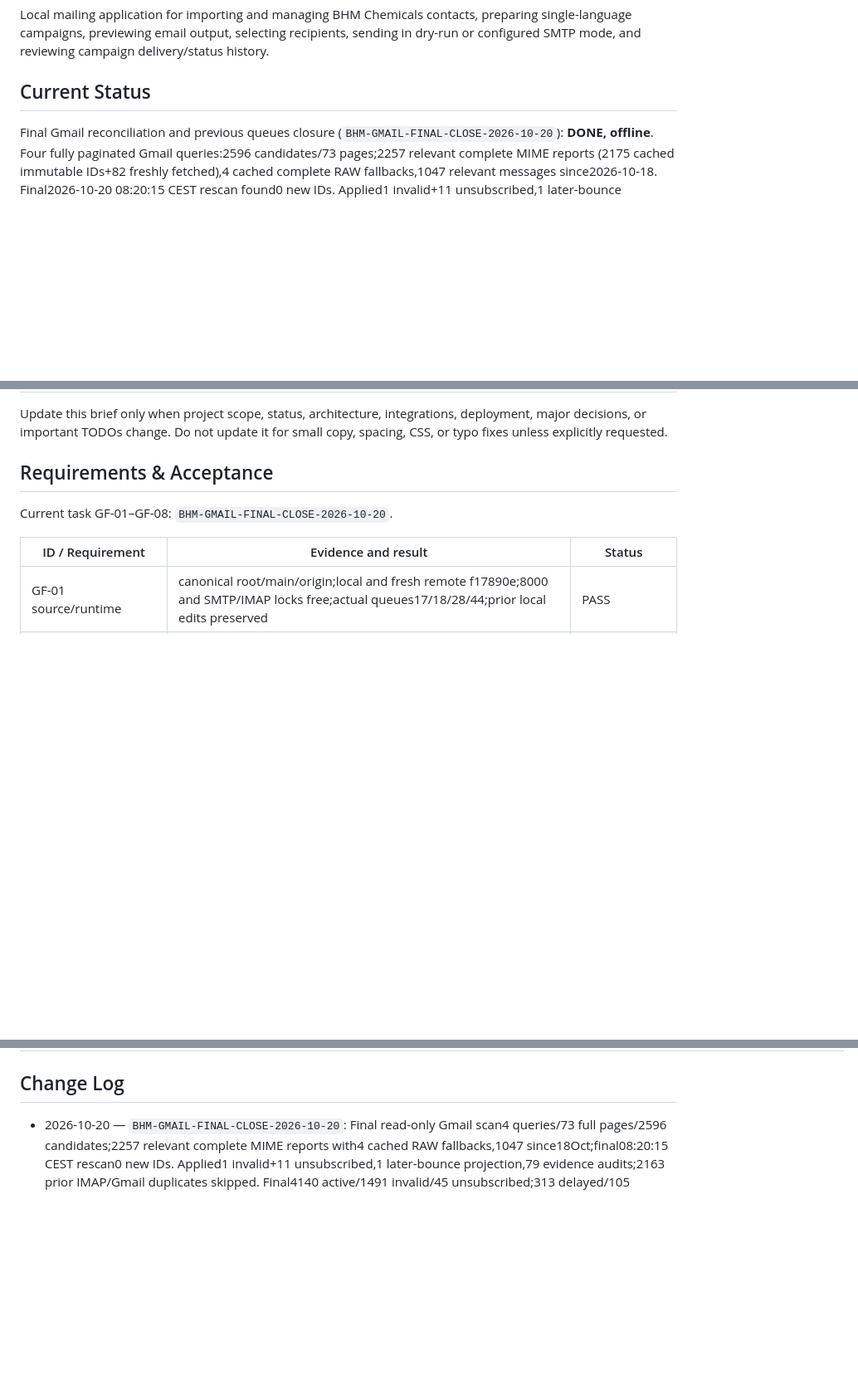
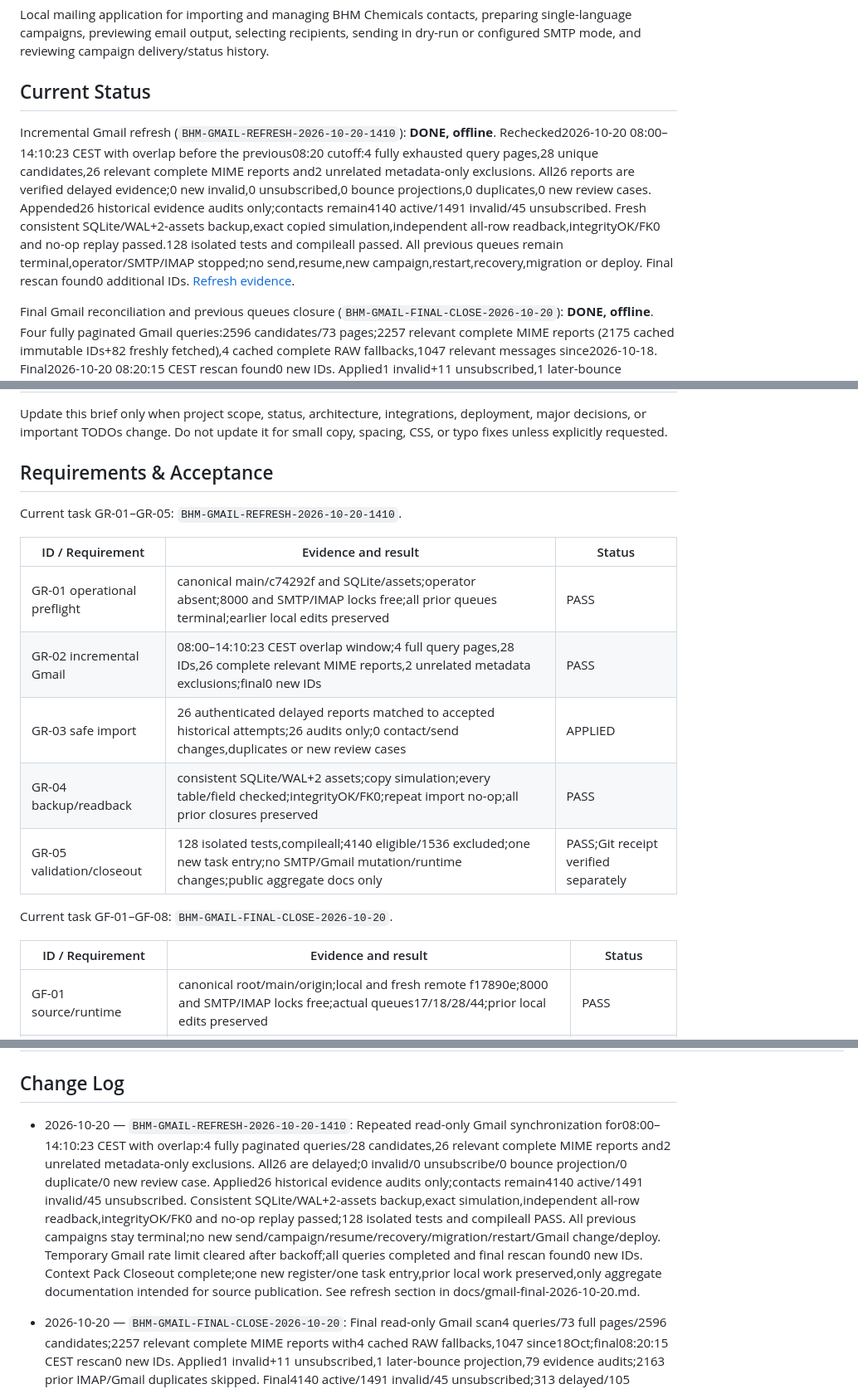
Before and after one commit to ProgresLab/BHM-mailer, a Markdown page: PROJECT_BRIEF.md, 3 parts joined by grey strips. Shown at 83% size. Rendered like a GitHub page; blank space fills up the shorter version.

Commit message:
Record incremental Gmail delivery-delay reconciliation

```diff
--- a/PROJECT_BRIEF.md
+++ b/PROJECT_BRIEF.md
@@ -13,6 +13,8 @@ BHM Mailer / BHM Chemicals Mailing Tool
 Local mailing application for importing and managing BHM Chemicals contacts, preparing single-language campaigns, previewing email output, selecting recipients, sending in dry-run or configured SMTP mode, and reviewing campaign delivery/status history.
 
 ## Current Status
+
+Incremental Gmail refresh (`BHM-GMAIL-REFRESH-2026-10-20-1410`): **DONE, offline**. Rechecked2026-10-20 08:00–14:10:23 CEST with overlap before the previous08:20 cutoff:4 fully exhausted query pages,28 unique candidates,26 relevant complete MIME reports and2 unrelated metadata-only exclusions. All26 reports are verified delayed evidence;0 new invalid,0 unsubscribed,0 bounce projections,0 duplicates,0 new review cases. Appended26 historical evidence audits only;contacts remain4140 active/1491 invalid/45 unsubscribed. Fresh consistent SQLite/WAL+2-assets backup,exact copied simulation,independent all-row readback,integrityOK/FK0 and no-op replay passed.128 isolated tests and compileall passed. All previous queues remain terminal,operator/SMTP/IMAP stopped;no send,resume,new campaign,restart,recovery,migration or deploy. Final rescan found0 additional IDs. [Refresh evidence](docs/gmail-final-2026-10-20.md#incremental-refresh-at-1410-cest).
 
 Final Gmail reconciliation and previous queues closure (`BHM-GMAIL-FINAL-CLOSE-2026-10-20`): **DONE, offline**. Four fully paginated Gmail queries:2596 candidates/73 pages;2257 relevant complete MIME reports (2175 cached immutable IDs+82 freshly fetched),4 cached complete RAW fallbacks,1047 relevant messages since2026-10-18. Final2026-10-20 08:20:15 CEST rescan found0 new IDs. Applied1 invalid+11 unsubscribed,1 later-bounce projection and79 evidence audits;2163 duplicates skipped (1584 IMAP/579 Gmail). Final4140 active/1491 invalid/45 unsubscribed.313 delayed,105 policy and285 review records do not change contacts. User additionally authorized permanent closure of all previous queues:17/18/28/44 completed_with_errors,1864 unattempted pending cancelled,1 proven4xx refusal finalized as smtp_failed,2 legacy4xx rows preserved byte-for-byte. All executions terminal,reservation released. Four consistent SQLite/WAL+2-assets backups,exact simulations,chained independent full-row readback,integrityOK/FK0 and Gmail/closure no-op replay passed.128 isolated tests and compileall passed.8000/SMTP/IMAP stopped at entry and remain stopped;no send,new campaign,resume,recovery,migration or deploy. [Results and limitations](docs/gmail-final-2026-10-20.md). Older runtime statements below are historical.
 
@@ -137,6 +139,17 @@ Update this brief only when project scope, status, architecture, integrations, d
 
 
 ## Requirements & Acceptance
+
+Current task GR-01–GR-05: `BHM-GMAIL-REFRESH-2026-10-20-1410`.
+
+| ID / Requirement | Evidence and result | Status |
+| --- | --- | --- |
+| GR-01 operational preflight | canonical main/c74292f and SQLite/assets;operator absent;8000 and SMTP/IMAP locks free;all prior queues terminal;earlier local edits preserved | PASS |
+| GR-02 incremental Gmail |08:00–14:10:23 CEST overlap window;4 full query pages,28 IDs,26 complete relevant MIME reports,2 unrelated metadata exclusions;final0 new IDs | PASS |
+| GR-03 safe import |26 authenticated delayed reports matched to accepted historical attempts;26 audits only;0 contact/send changes,duplicates or new review cases | APPLIED |
+| GR-04 backup/readback |consistent SQLite/WAL+2 assets;copy simulation;every table/field checked;integrityOK/FK0;repeat import no-op;all prior closures preserved | PASS |
+| GR-05 validation/closeout |128 isolated tests,compileall;4140 eligible/1536 excluded;one new task entry;no SMTP/Gmail mutation/runtime changes;public aggregate docs only | PASS;Git receipt verified separately |
+
 
 Current task GF-01–GF-08: `BHM-GMAIL-FINAL-CLOSE-2026-10-20`.
 
@@ -315,6 +328,8 @@ Single acceptance register: R01–R15 cover `BHM-MODERNIZATION-2026-10-15`; H01
 
 ## Change Log
 
+- 2026-10-20 — `BHM-GMAIL-REFRESH-2026-10-20-1410`: Repeated read-only Gmail synchronization for08:00–14:10:23 CEST with overlap:4 fully paginated queries/28 candidates,26 relevant complete MIME reports and2 unrelated metadata-only exclusions. All26 are delayed;0 invalid/0 unsubscribe/0 bounce projection/0 duplicate/0 new review case. Applied26 historical evidence audits only;contacts remain4140 active/1491 invalid/45 unsubscribed. Consistent SQLite/WAL+2-assets backup,exact simulation,independent all-row readback,integrityOK/FK0 and no-op replay passed;128 isolated tests and compileall PASS. All previous campaigns stay terminal;no new send/campaign/resume/recovery/migration/restart/Gmail change/deploy. Temporary Gmail rate limit cleared after backoff;all queries completed and final rescan found0 new IDs. Context Pack Closeout complete;one new register/one task entry,prior local work preserved,only aggregate documentation intended for source publication. See refresh section in docs/gmail-final-2026-10-20.md.
+
 - 2026-10-20 — `BHM-GMAIL-FINAL-CLOSE-2026-10-20`: Final read-only Gmail scan4 queries/73 full pages/2596 candidates;2257 relevant complete MIME reports with4 cached RAW fallbacks,1047 since18Oct;final08:20:15 CEST rescan0 new IDs. Applied1 invalid+11 unsubscribed,1 later-bounce projection,79 evidence audits;2163 prior IMAP/Gmail duplicates skipped. Final4140 active/1491 invalid/45 unsubscribed;313 delayed/105 policy/285 review unchanged. User additionally authorized permanent closure of all previous queues:17/18/28/44 completed_with_errors,1864 unattempted pending cancelled,1 definite4xx→smtp_failed,2 legacy4xx rows unchanged;reservation released,all executions terminal. Existing closure tool gained an exact-count preserve-only legacy option;default full-history/refusal and ensure_idle/ensure_paused_history gates unchanged.4 consistent SQLite/WAL+2-assets backups,exact simulations,chained independent all-row readback,integrityOK/FK0,Gmail+closure no-op replay;128 isolated tests and compileall PASS. No SMTP/admin attempt,new campaign,resume,recovery,migration,Gmail mutation,restart or deploy;operator absent at entry and remains stopped. Context Pack Closeout complete;one register/one new task entry;prior local activation edits preserved and excluded from authorized source/aggregate-docs commit-and-push. See docs/gmail-final-2026-10-20.md.
 
 - 2026-10-17 — `BHM-CLOSE-ACTIVATE-2026-10-17`: Explicitly authorized permanent40 closure:312 pending→cancelled,completed_with_errors campaign/execution,one audit and SMTP reservation released;661 acceptances/199 bounces,all snapshots/contact timestamps/attempt history preserved,resume rejected. Fresh199-message12h Gmail scan evaluated36/37/38/40:0 new invalid/0 unsubscribe,197 duplicates,1 new unmatched review. Verified consistent DB/2-assets backup,exact simulation/replay/live readback and post-close startup copy.119 tests and1000-contact transient run1000 accepted/1006 fake calls/0 manual resumes passed;8 synthetic browser checks and actual8000 desktop/mobile GET-only acceptance. Standard launcher activated IMAP+SMTP ON,PID21732,only approved updated/3 recovery audits for17/18/28;40 unchanged,0 real SMTP attempts. New editor/empty selection ready,QA stopped. Terminal monitor shows cancelled counts and permanent closure. Context Pack Closeout complete;exactly one new task entry,source-only GitHub publication,earlier local docs preserved,no deploy. See docs/close-activate-2026-10-17.md.
```
Also changed, not shown: docs/gmail-final-2026-10-20.md (+11 -0 lines).
